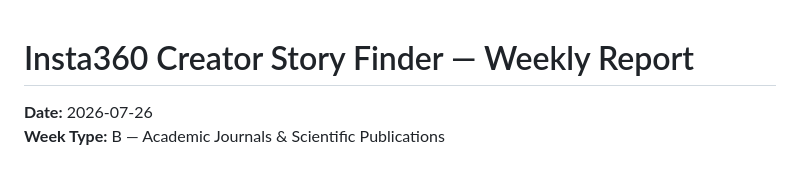
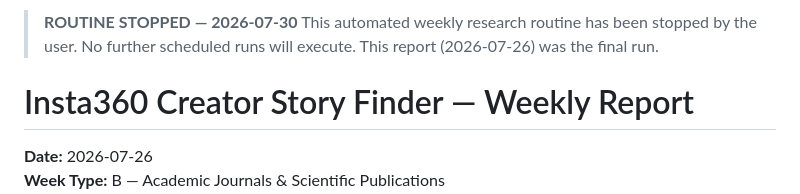
Before and after one commit to skygidge/insta360-finder, a Markdown page: data/results/report_2026-07-26.md, the part around the change. GitHub-like rendering; blank space fills up the shorter version.

Commit message:
Mark routine as stopped (2026-07-30)

```diff
--- a/data/results/report_2026-07-26.md
+++ b/data/results/report_2026-07-26.md
@@ -1,3 +1,6 @@
+> **ROUTINE STOPPED — 2026-07-30**
+> This automated weekly research routine has been stopped by the user. No further scheduled runs will execute. This report (2026-07-26) was the final run.
+
 # Insta360 Creator Story Finder — Weekly Report
 **Date:** 2026-07-26
 **Week Type:** B — Academic Journals & Scientific Publications
```
